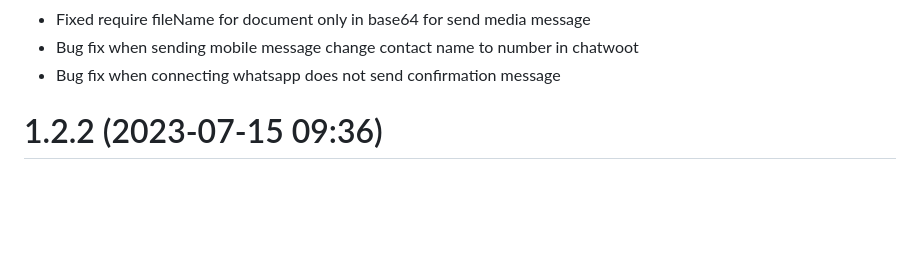
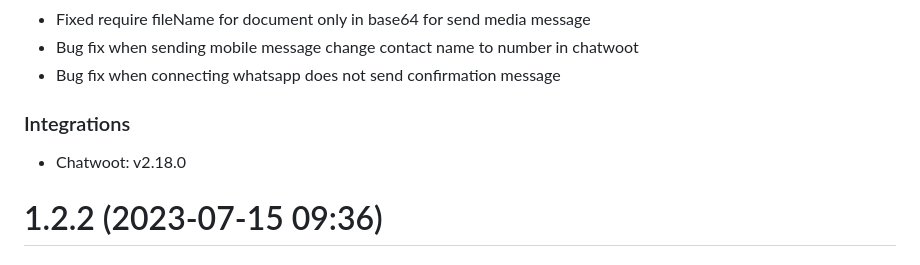
Before and after one commit to EvolutionAPI/evolution-api, a Markdown page: CHANGELOG.md, the part around the change. Rendered like a GitHub page; blank space fills up the shorter version.

```diff
--- a/CHANGELOG.md
+++ b/CHANGELOG.md
@@ -26,6 +26,10 @@
 * Fixed require fileName for document only in base64 for send media message
 * Bug fix when sending mobile message change contact name to number in chatwoot
 * Bug fix when connecting whatsapp does not send confirmation message
+
+### Integrations
+
+- Chatwoot: v2.18.0
 
 # 1.2.2 (2023-07-15 09:36)
 
```
